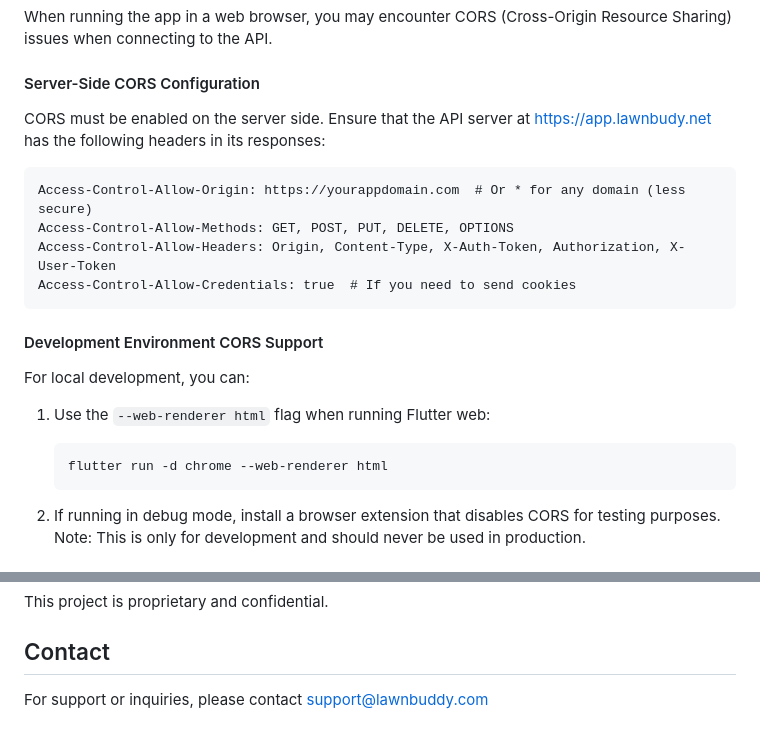
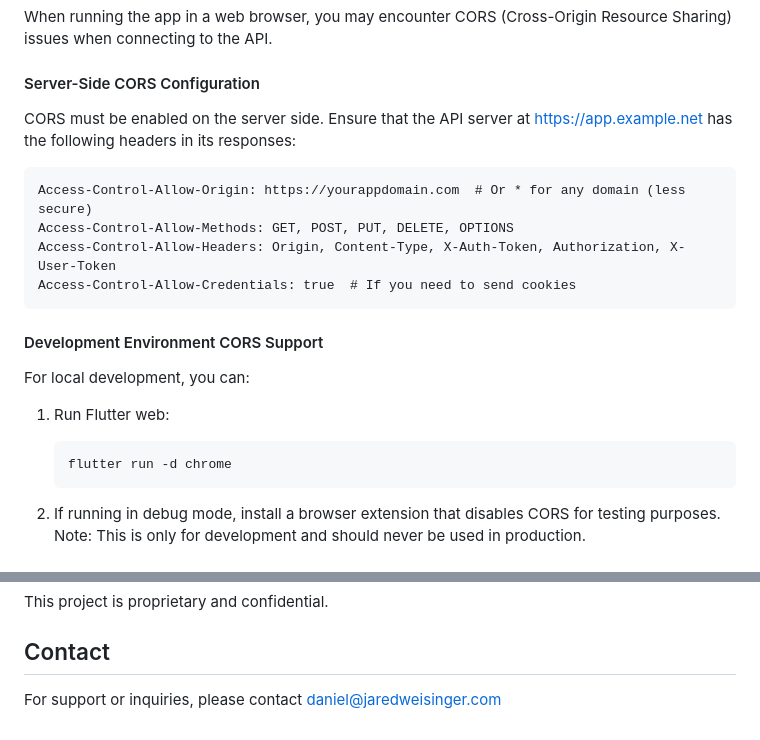
Before and after one commit to Eanix-Net/dolg-frontend-employee, a Markdown page: README.md, 2 parts joined by grey strips. Drawn GitHub-style.

````diff
--- a/README.md
+++ b/README.md
@@ -55,7 +55,7 @@ When running the app in a web browser, you may encounter CORS (Cross-Origin Reso
 
 #### Server-Side CORS Configuration
 
-CORS must be enabled on the server side. Ensure that the API server at https://app.lawnbudy.net has the following headers in its responses:
+CORS must be enabled on the server side. Ensure that the API server at https://app.example.net has the following headers in its responses:
 
 ```
 Access-Control-Allow-Origin: https://yourappdomain.com  # Or * for any domain (less secure)
@@ -68,9 +68,9 @@ Access-Control-Allow-Credentials: true  # If you need to send cookies
 
 For local development, you can:
 
-1. Use the `--web-renderer html` flag when running Flutter web:
+1. Run Flutter web:
    ```
-   flutter run -d chrome --web-renderer html
+   flutter run -d chrome
    ```
 
 2. If running in debug mode, install a browser extension that disables CORS for testing purposes.
@@ -113,4 +113,4 @@ This project is proprietary and confidential.
 
 ## Contact
 
-For support or inquiries, please contact support@lawnbuddy.com
+For support or inquiries, please contact daniel@jaredweisinger.com
````
